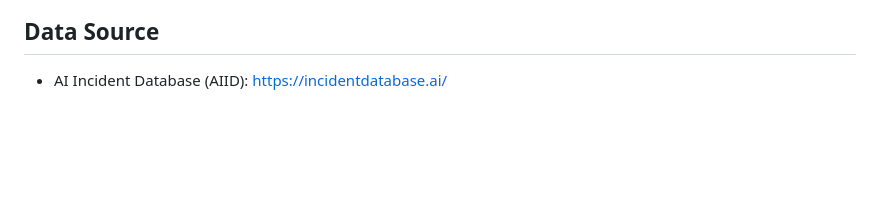
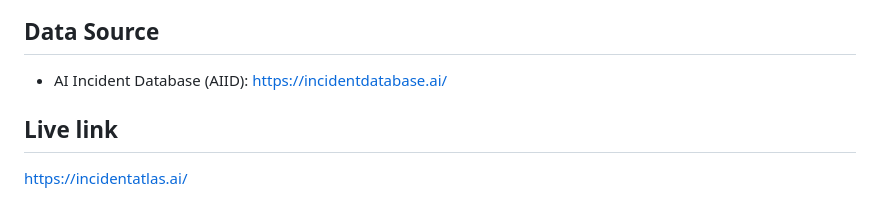
Before and after one commit to akrai37/ai_incident_atlas, a Markdown page: README.md, the part around the change. Rendered like a GitHub page; blank space fills up the shorter version.

Commit message:
Add live link section to README
Added a section for the live link to the README.

```diff
--- a/README.md
+++ b/README.md
@@ -318,3 +318,7 @@ This project treats sustainability as **responsible, long-term AI deployment**.
 ## Data Source
 
 - AI Incident Database (AIID): [https://incidentdatabase.ai/](https://incidentdatabase.ai/)
+
+## Live link
+
+[https://incidentatlas.ai/](https://akrai37.github.io/ai_incident_atlas/)
```
